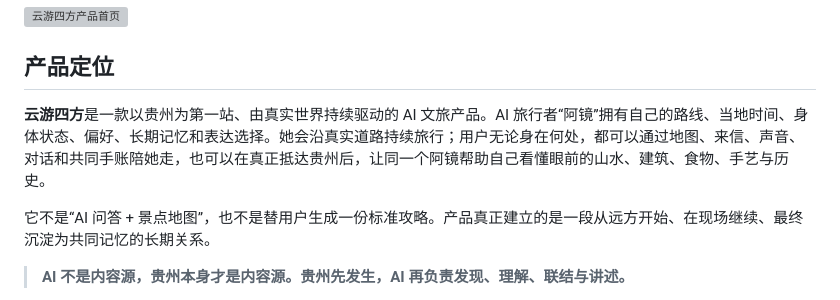
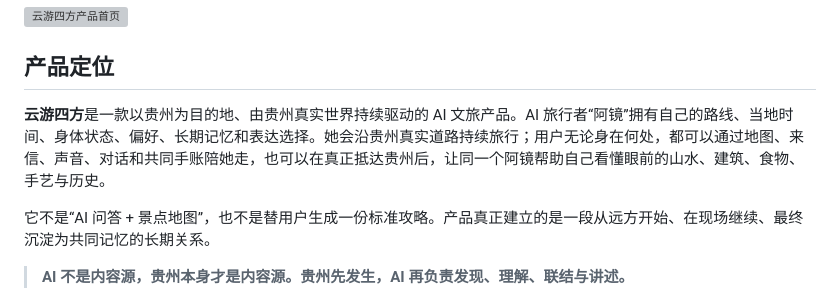
Before and after one commit to Tanangyuanan/cloud-wayfarer-app, a Markdown page: README.md, the part around the change. Rendered like a GitHub page; grey boxes are pictures that could not be loaded.

Commit message:
docs: clarify Guizhou product positioning

```diff
--- a/README.md
+++ b/README.md
@@ -17,7 +17,7 @@
 
 ## 产品定位
 
-**云游四方**是一款以贵州为第一站、由真实世界持续驱动的 AI 文旅产品。AI 旅行者“阿镜”拥有自己的路线、当地时间、身体状态、偏好、长期记忆和表达选择。她会沿真实道路持续旅行；用户无论身在何处，都可以通过地图、来信、声音、对话和共同手账陪她走，也可以在真正抵达贵州后，让同一个阿镜帮助自己看懂眼前的山水、建筑、食物、手艺与历史。
+**云游四方**是一款以贵州为目的地、由贵州真实世界持续驱动的 AI 文旅产品。AI 旅行者“阿镜”拥有自己的路线、当地时间、身体状态、偏好、长期记忆和表达选择。她会沿贵州真实道路持续旅行；用户无论身在何处，都可以通过地图、来信、声音、对话和共同手账陪她走，也可以在真正抵达贵州后，让同一个阿镜帮助自己看懂眼前的山水、建筑、食物、手艺与历史。
 
 它不是“AI 问答 + 景点地图”，也不是替用户生成一份标准攻略。产品真正建立的是一段从远方开始、在现场继续、最终沉淀为共同记忆的长期关系。
 
```
